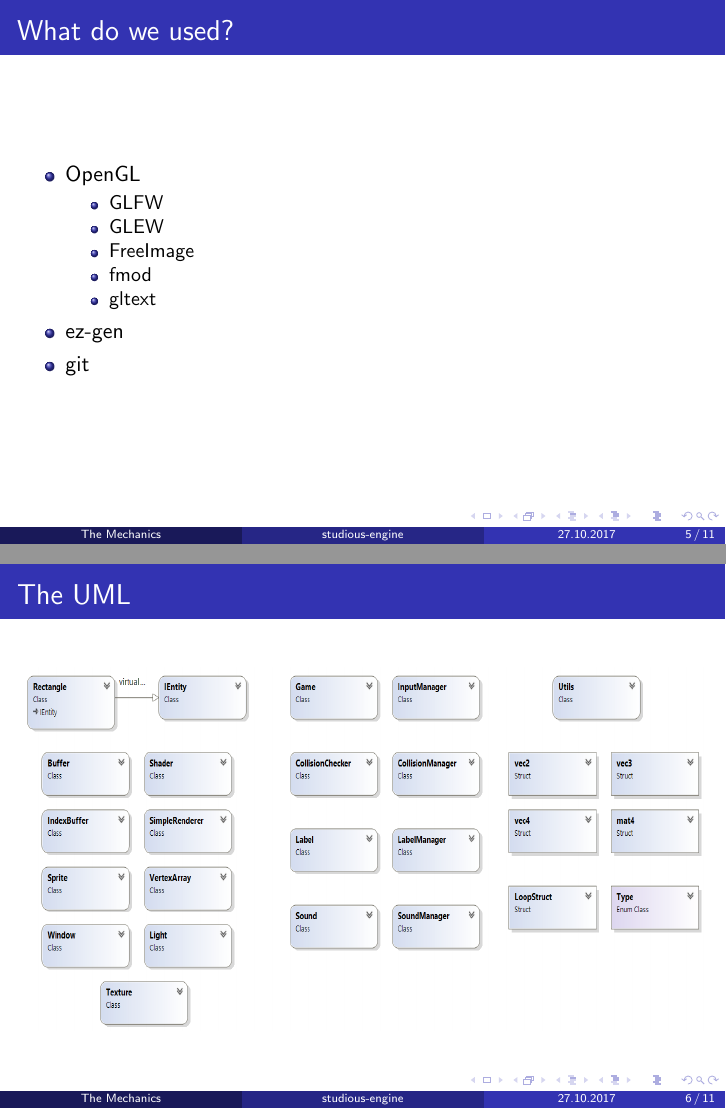
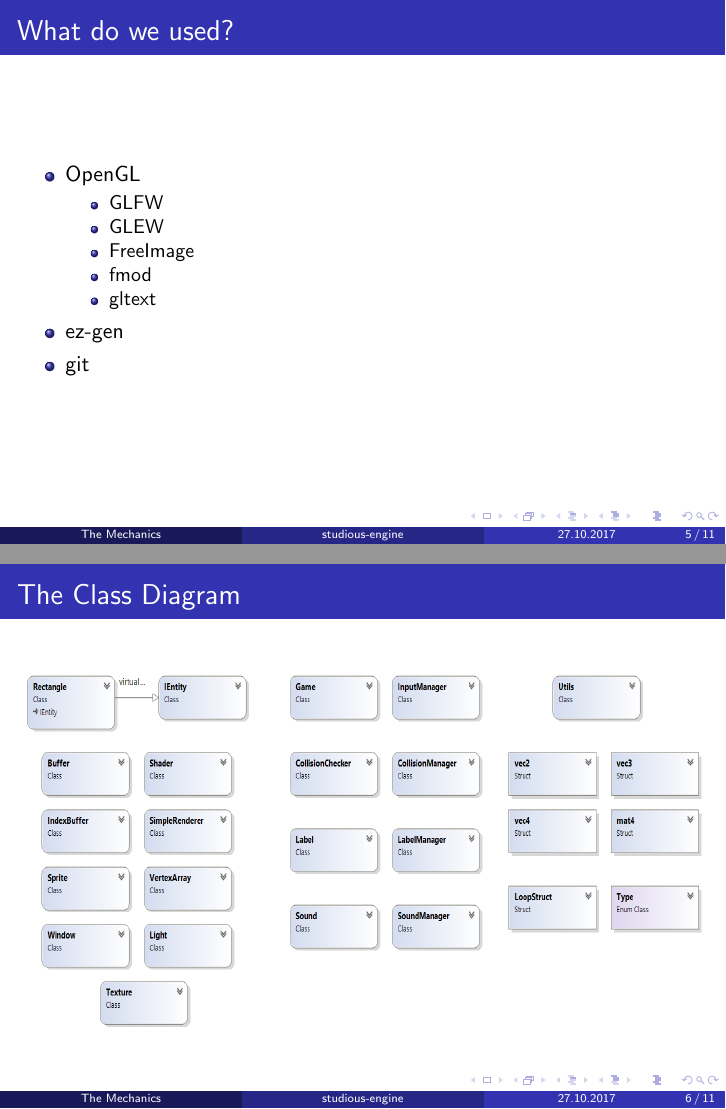
Before and after one commit to radumotrescu/studious-engine, LaTeX slides (presentation/presentation.tex): pages 5 and 6 of 11, joined at a grey line. Compiled offline with pdfLaTeX.

Commit message:
changed from UML to Class Diagram

```diff
--- a/presentation/presentation.tex
+++ b/presentation/presentation.tex
@@ -158,10 +158,10 @@
 \end{frame}
 
 %------------------------------------------------
-\subsection{The UML}
+\subsection{The Class Diagram}
 %------------------------------------------------
 \begin{frame}
-\frametitle{The UML}
+\frametitle{The Class Diagram}
 \begin{figure}
 \includegraphics[width=\textwidth,height=0.7\textheight]{ClassDiagram}
 \end{figure}
```
Also changed, not shown: presentation/presentation.pdf, 6 other files.
